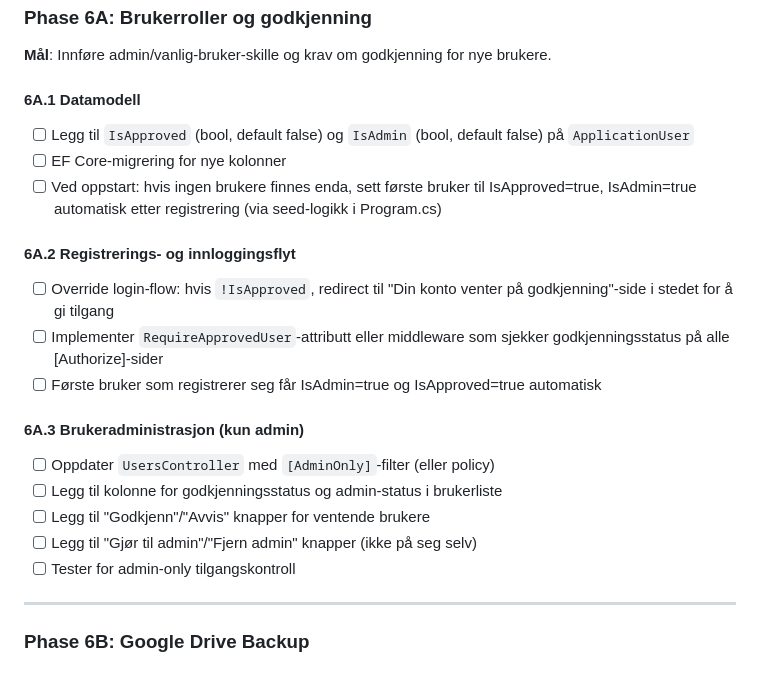
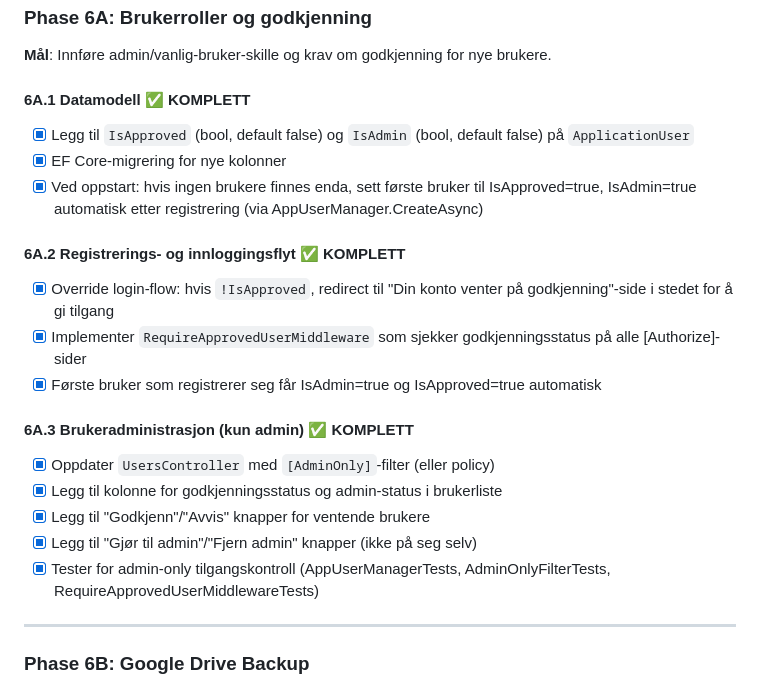
Before and after one commit to j0rg3n/saksapp, a Markdown page: TODO.md, the part around the change. GitHub-like rendering.

Commit message:
Mark Phase 6A tasks complete in TODO.md
Co-Authored-By: Claude Sonnet 4.6 <noreply@anthropic.com>

```diff
--- a/TODO.md
+++ b/TODO.md
@@ -324,22 +324,22 @@ public class MeetingEventLink
 
 **Mål**: Innføre admin/vanlig-bruker-skille og krav om godkjenning for nye brukere.
 
-#### 6A.1 Datamodell
-- [ ] Legg til `IsApproved` (bool, default false) og `IsAdmin` (bool, default false) på `ApplicationUser`
-- [ ] EF Core-migrering for nye kolonner
-- [ ] Ved oppstart: hvis ingen brukere finnes enda, sett første bruker til IsApproved=true, IsAdmin=true automatisk etter registrering (via seed-logikk i Program.cs)
+#### 6A.1 Datamodell ✅ KOMPLETT
+- [x] Legg til `IsApproved` (bool, default false) og `IsAdmin` (bool, default false) på `ApplicationUser`
+- [x] EF Core-migrering for nye kolonner
+- [x] Ved oppstart: hvis ingen brukere finnes enda, sett første bruker til IsApproved=true, IsAdmin=true automatisk etter registrering (via AppUserManager.CreateAsync)
 
-#### 6A.2 Registrerings- og innloggingsflyt
-- [ ] Override login-flow: hvis `!IsApproved`, redirect til "Din konto venter på godkjenning"-side i stedet for å gi tilgang
-- [ ] Implementer `RequireApprovedUser`-attributt eller middleware som sjekker godkjenningsstatus på alle [Authorize]-sider
-- [ ] Første bruker som registrerer seg får IsAdmin=true og IsApproved=true automatisk
+#### 6A.2 Registrerings- og innloggingsflyt ✅ KOMPLETT
+- [x] Override login-flow: hvis `!IsApproved`, redirect til "Din konto venter på godkjenning"-side i stedet for å gi tilgang
+- [x] Implementer `RequireApprovedUserMiddleware` som sjekker godkjenningsstatus på alle [Authorize]-sider
+- [x] Første bruker som registrerer seg får IsAdmin=true og IsApproved=true automatisk
 
-#### 6A.3 Brukeradministrasjon (kun admin)
-- [ ] Oppdater `UsersController` med `[AdminOnly]`-filter (eller policy)
-- [ ] Legg til kolonne for godkjenningsstatus og admin-status i brukerliste
-- [ ] Legg til "Godkjenn"/"Avvis" knapper for ventende brukere
-- [ ] Legg til "Gjør til admin"/"Fjern admin" knapper (ikke på seg selv)
-- [ ] Tester for admin-only tilgangskontroll
+#### 6A.3 Brukeradministrasjon (kun admin) ✅ KOMPLETT
+- [x] Oppdater `UsersController` med `[AdminOnly]`-filter (eller policy)
+- [x] Legg til kolonne for godkjenningsstatus og admin-status i brukerliste
+- [x] Legg til "Godkjenn"/"Avvis" knapper for ventende brukere
+- [x] Legg til "Gjør til admin"/"Fjern admin" knapper (ikke på seg selv)
+- [x] Tester for admin-only tilgangskontroll (AppUserManagerTests, AdminOnlyFilterTests, RequireApprovedUserMiddlewareTests)
 
 ---
 
```
